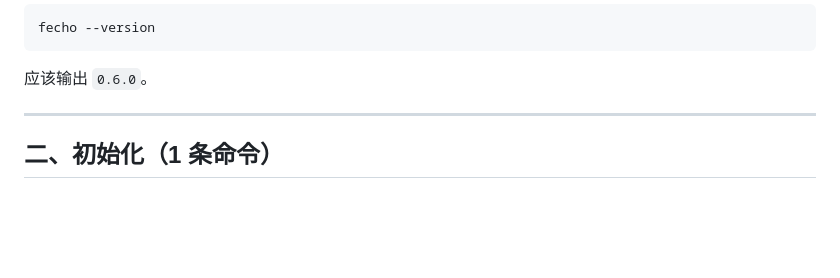
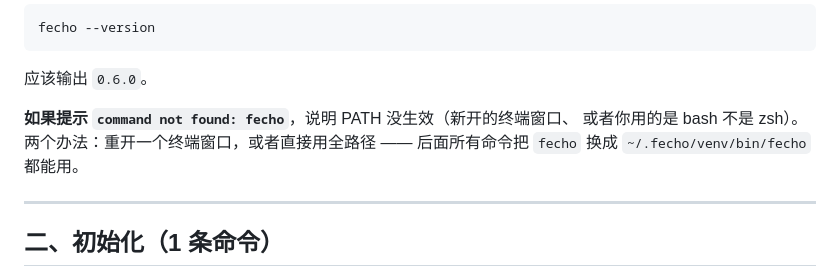
Before and after one commit to RachelXiaolan/fecho, a Markdown page: ONBOARDING.md, the part around the change. GitHub-like rendering; blank space fills up the shorter version.

Commit message:
验收指南补一句 PATH 兜底
实际用的时候发现 `fecho` 不在 PATH 里报 command not found —— 开发机一直是靠
全路径调的，指南却照着「应该怎样」写，没照着「实际怎么做」写。

同事按指南装是新环境，那三条命令走下来 PATH 会配好；但新开窗口没生效、
或者用 bash 不用 zsh 都会撞上，所以补一句：换全路径 ~/.fecho/venv/bin/fecho
一样能用。

Co-Authored-By: Claude Opus 5 <noreply@anthropic.com>

````diff
--- a/ONBOARDING.md
+++ b/ONBOARDING.md
@@ -36,6 +36,10 @@ fecho --version
 ```
 
 应该输出 `0.6.0`。
+
+**如果提示 `command not found: fecho`**，说明 PATH 没生效（新开的终端窗口、
+或者你用的是 bash 不是 zsh）。两个办法：重开一个终端窗口，或者直接用全路径 ——
+后面所有命令把 `fecho` 换成 `~/.fecho/venv/bin/fecho` 都能用。
 
 ---
 
````
